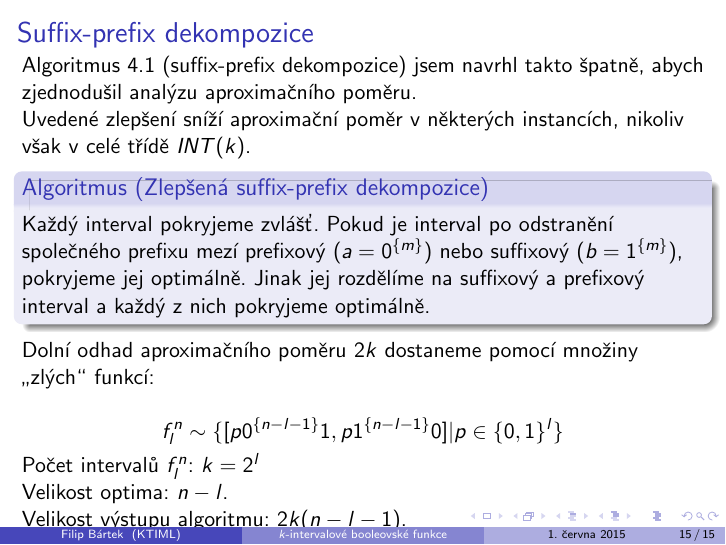
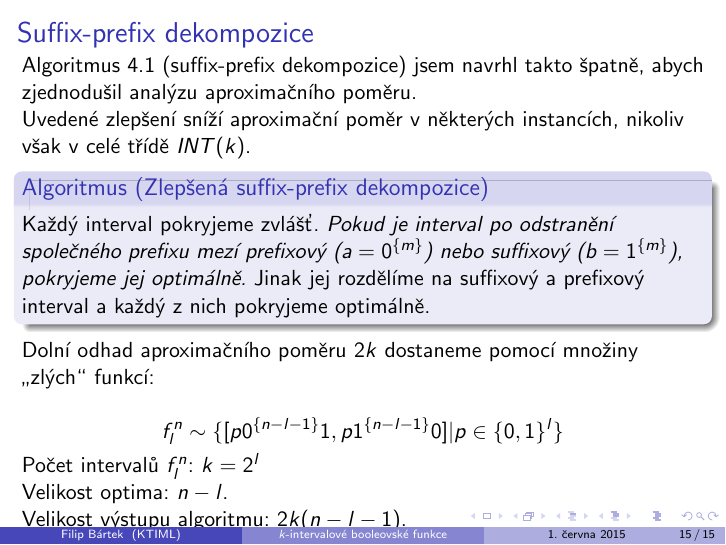
Before and after one commit to filipbartek/ibf, LaTeX slides (defense.tex): page 17 of 17. Compiled offline with pdfLaTeX.

Commit message:
Emphasize

```diff
--- a/defense.tex
+++ b/defense.tex
@@ -375,7 +375,7 @@ Uvedené zlepšení sníží aproximační poměr v~některých instancích, nik
 
 \begin{algorithm}[Zlepšená suffix-prefix dekompozice]
 Každý interval pokryjeme zvlášť.
-Pokud je interval po odstranění společného prefixu mezí prefixový ($a = \rep{0}{m}$) nebo suffixový ($b = \rep{1}{m}$), pokryjeme jej optimálně.
+\emph{Pokud je interval po odstranění společného prefixu mezí prefixový ($a = \rep{0}{m}$) nebo suffixový ($b = \rep{1}{m}$), pokryjeme jej optimálně.}
 Jinak jej rozdělíme na suffixový a prefixový interval a každý z~nich pokryjeme optimálně.
 \end{algorithm}
 
```
